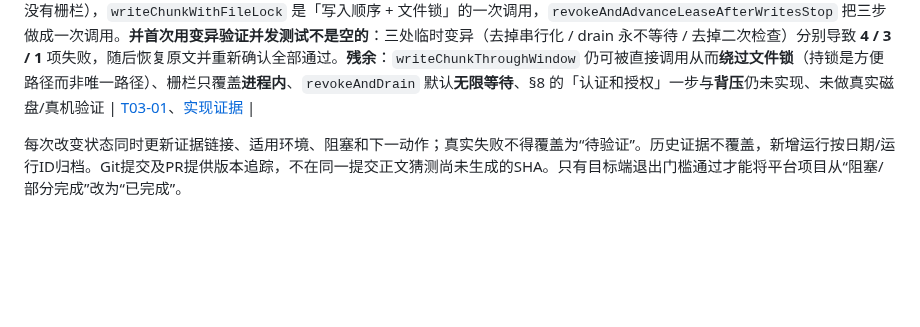
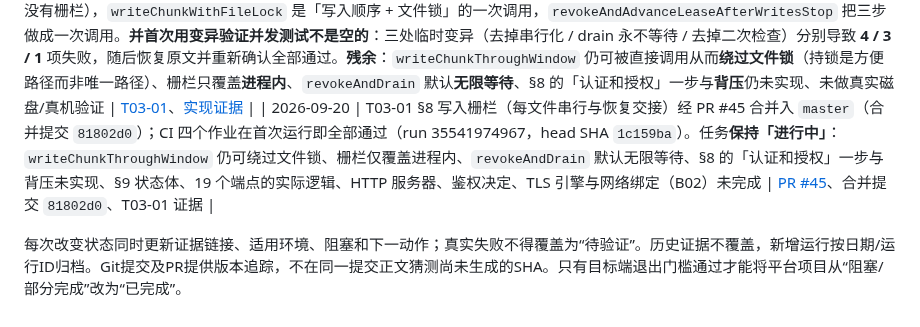
Before and after one commit to yanzhao77/NearSend, a Markdown page: docs/PROJECT_LEDGER.md, the part around the change. Rendered like a GitHub page; blank space fills up the shorter version.

Commit message:
docs(project): record the T03-01 write fence merge
PR #45 merged as 81802d0 after CI run 35541974967 passed all four jobs on
head 1c159ba. The task stays in progress.

```diff
--- a/docs/PROJECT_LEDGER.md
+++ b/docs/PROJECT_LEDGER.md
@@ -355,5 +355,6 @@ README的S1表示协议冻结阶段，对应T02后半段；S2/S3/S4是展示路
 | 2026-09-20 | T03-01 §8 批量 checkpoint 窗口与 `checkpointSeq`（schema v3）经 PR #43 合并入 `master`（合并提交 `90e91ee`）；CI 四个作业在首次运行即全部通过（run 35541096106，head SHA `2406100`）。任务**保持「进行中」**：「认证和授权→文件锁」与「等待旧写入停止」未接线、每文件串行化与背压无结构性保证、批量窗口未做真实磁盘测量、§9 状态体、19 个端点的实际逻辑、HTTP 服务器、鉴权决定、TLS 引擎与网络绑定（B02）未完成 | [PR #43](https://github.com/yanzhao77/NearSend/pull/43)、合并提交 `90e91ee`、T03-01 证据 |
 | 2026-09-20 | T03-01 §8 批量 checkpoint 窗口的合并记录经 PR #44 合并入 `master`（合并提交 `3dbd185`）；CI 四个作业在首次运行即全部通过（run 35541349079，head SHA `c2bdca6`）。纯文档提交，任务状态未变 | [PR #44](https://github.com/yanzhao77/NearSend/pull/44)、合并提交 `3dbd185`、T03-01 证据 |
 | 2026-09-20 | T03-01 **第九批 `t03-01-09` 完成 §8 写入栅栏：每文件串行与恢复交接**（Flutter 测试 782→803；栅栏 21 项）。**已有的世代检查为什么不够**：存储层已能在提交事务内再查一次世代，让被取代的写入**无法提交**——但没让它无法**写入**。缺的两个都关于时间：（1）**没有东西把同一文件的两个写入者串行化**，两者的字节会交错写进同一个暂存文件，而输的一方在提交被拒时**字节早已落盘**——**已提交的块行仍然是对的**，这正是危险处：数据库看起来没问题，而它描述的字节不是赢家写下的；（2）**`revokeAndAdvanceLease` 只递增世代不等待**，一个正在 `syncData` 中途的写入在恢复分配下一代之后会继续写进新一代即将使用的文件。**顺序即保证**：先**拒绝**旧世代的后续写入（立即），再**等待**它的写入者全部停止，然后才分配新世代；若只在世代变化时才拒绝，等待期间会冒出新的旧世代写入、等待永不结束——测试固定了「`accepts` 在 drain 完成前即为假」与「drain 在写入结束前不返回」。**排队的写入也在拿到文件槽之前就登记**，故 drain 也等它；**拿到槽之后再查一次**世代，不通过就一个字节都不写——这一步必需，因为写入可能先通过检查、排在别人后面，等排到队首时恢复已经接管。**在途写入被允许写完并提交**：中止它只留半写的暂存文件而无好处，而 §8 紧接着的「**校验已有数据**」正是让旧世代下提交的块可以保留的原因；栅栏保证写入**停止**，不保证它**被撤销**。**超时不得被读成「写入已停止」**：到期**抛错且不分配世代**，世代保持被撤销以便重试。**没有重复上一批的「孤儿模块」问题**：仓库**持有**栅栏（各造一个栅栏等于没有栅栏），`writeChunkWithFileLock` 是「写入顺序 + 文件锁」的一次调用，`revokeAndAdvanceLeaseAfterWritesStop` 把三步做成一次调用。**并首次用变异验证并发测试不是空的**：三处临时变异（去掉串行化 / drain 永不等待 / 去掉二次检查）分别导致 **4 / 3 / 1** 项失败，随后恢复原文并重新确认全部通过。**残余**：`writeChunkThroughWindow` 仍可被直接调用从而**绕过文件锁**（持锁是方便路径而非唯一路径）、栅栏只覆盖**进程内**、`revokeAndDrain` 默认**无限等待**、§8 的「认证和授权」一步与**背压**仍未实现、未做真实磁盘/真机验证 | [T03-01](tasks/T03-01.md)、[实现证据](testing/evidence/2026-09-20/t03-01-09/summary.md) |
+| 2026-09-20 | T03-01 §8 写入栅栏（每文件串行与恢复交接）经 PR #45 合并入 `master`（合并提交 `81802d0`）；CI 四个作业在首次运行即全部通过（run 35541974967，head SHA `1c159ba`）。任务**保持「进行中」**：`writeChunkThroughWindow` 仍可绕过文件锁、栅栏仅覆盖进程内、`revokeAndDrain` 默认无限等待、§8 的「认证和授权」一步与背压未实现、§9 状态体、19 个端点的实际逻辑、HTTP 服务器、鉴权决定、TLS 引擎与网络绑定（B02）未完成 | [PR #45](https://github.com/yanzhao77/NearSend/pull/45)、合并提交 `81802d0`、T03-01 证据 |
 
 每次改变状态同时更新证据链接、适用环境、阻塞和下一动作；真实失败不得覆盖为“待验证”。历史证据不覆盖，新增运行按日期/运行ID归档。Git提交及PR提供版本追踪，不在同一提交正文猜测尚未生成的SHA。只有目标端退出门槛通过才能将平台项目从“阻塞/部分完成”改为“已完成”。
```
